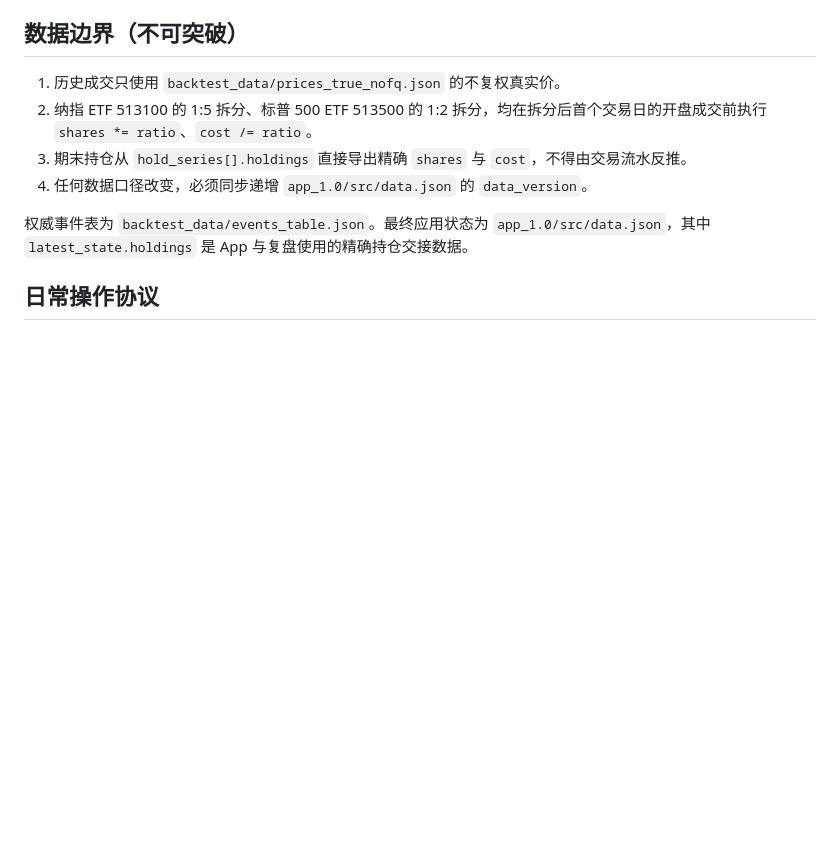
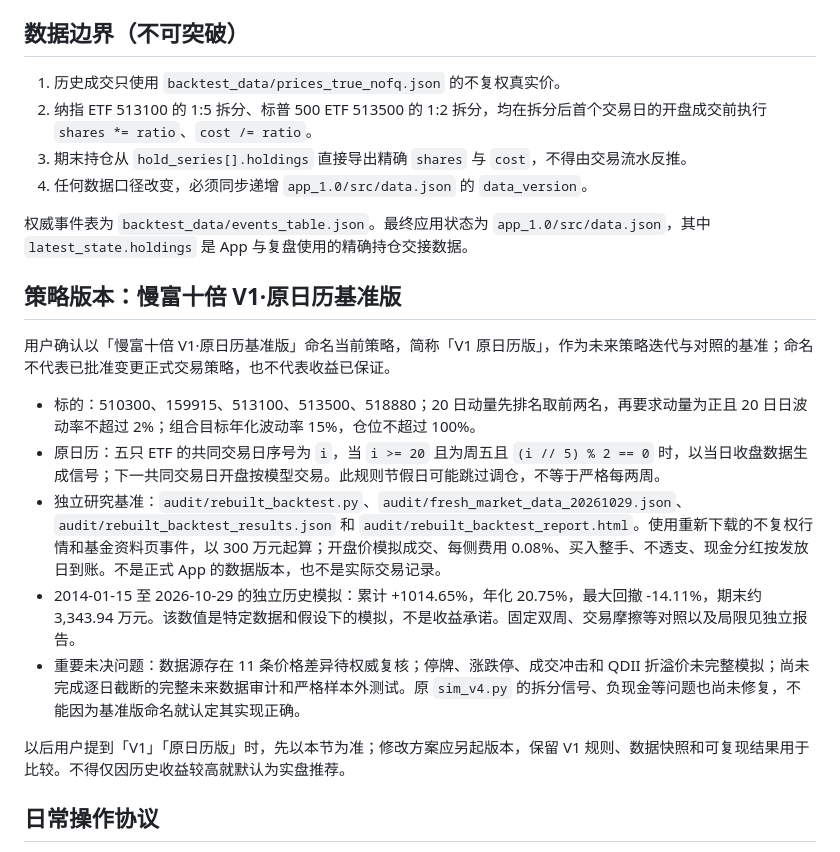
Before and after one commit to linhaojiecoder/shinian-shibei-strategy, a Markdown page: docs/TAKEOVER.md, the part around the change. Rendered like a GitHub page; blank space fills up the shorter version.

Commit message:
docs: name original-calendar V1 baseline

```diff
--- a/docs/TAKEOVER.md
+++ b/docs/TAKEOVER.md
@@ -16,6 +16,18 @@
 4. 任何数据口径改变，必须同步递增 `app_1.0/src/data.json` 的 `data_version`。
 
 权威事件表为 `backtest_data/events_table.json`。最终应用状态为 `app_1.0/src/data.json`，其中 `latest_state.holdings` 是 App 与复盘使用的精确持仓交接数据。
+
+## 策略版本：慢富十倍 V1·原日历基准版
+
+用户确认以「慢富十倍 V1·原日历基准版」命名当前策略，简称「V1 原日历版」，作为未来策略迭代与对照的基准；命名不代表已批准变更正式交易策略，也不代表收益已保证。
+
+- 标的：510300、159915、513100、513500、518880；20 日动量先排名取前两名，再要求动量为正且 20 日日波动率不超过 2%；组合目标年化波动率 15%，仓位不超过 100%。
+- 原日历：五只 ETF 的共同交易日序号为 `i`，当 `i >= 20` 且为周五且 `(i // 5) % 2 == 0` 时，以当日收盘数据生成信号；下一共同交易日开盘按模型交易。此规则节假日可能跳过调仓，不等于严格每两周。
+- 独立研究基准：`audit/rebuilt_backtest.py`、`audit/fresh_market_data_20261029.json`、`audit/rebuilt_backtest_results.json` 和 `audit/rebuilt_backtest_report.html`。使用重新下载的不复权行情和基金资料页事件，以 300 万元起算；开盘价模拟成交、每侧费用 0.08%、买入整手、不透支、现金分红按发放日到账。不是正式 App 的数据版本，也不是实际交易记录。
+- 2014-01-15 至 2026-10-29 的独立历史模拟：累计 +1014.65%，年化 20.75%，最大回撤 -14.11%，期末约 3,343.94 万元。该数值是特定数据和假设下的模拟，不是收益承诺。固定双周、交易摩擦等对照以及局限见独立报告。
+- 重要未决问题：数据源存在 11 条价格差异待权威复核；停牌、涨跌停、成交冲击和 QDII 折溢价未完整模拟；尚未完成逐日截断的完整未来数据审计和严格样本外测试。原 `sim_v4.py` 的拆分信号、负现金等问题也尚未修复，不能因为基准版命名就认定其实现正确。
+
+以后用户提到「V1」「原日历版」时，先以本节为准；修改方案应另起版本，保留 V1 规则、数据快照和可复现结果用于比较。不得仅因历史收益较高就默认为实盘推荐。
 
 ## 日常操作协议
 
```
